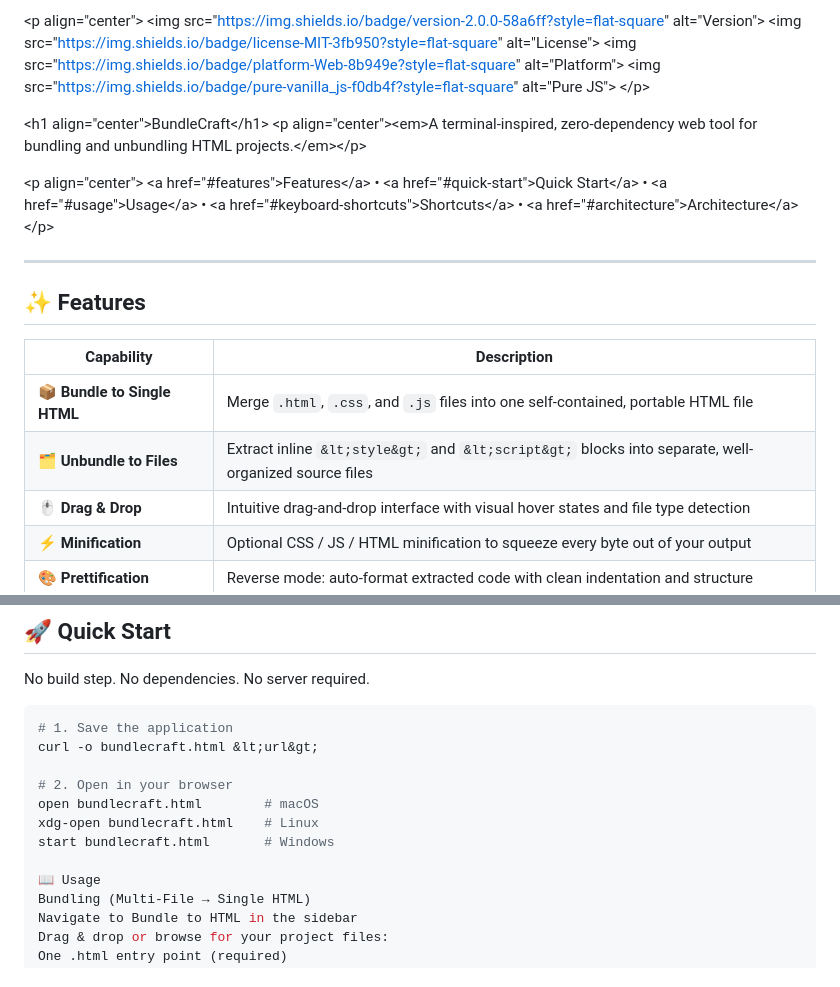
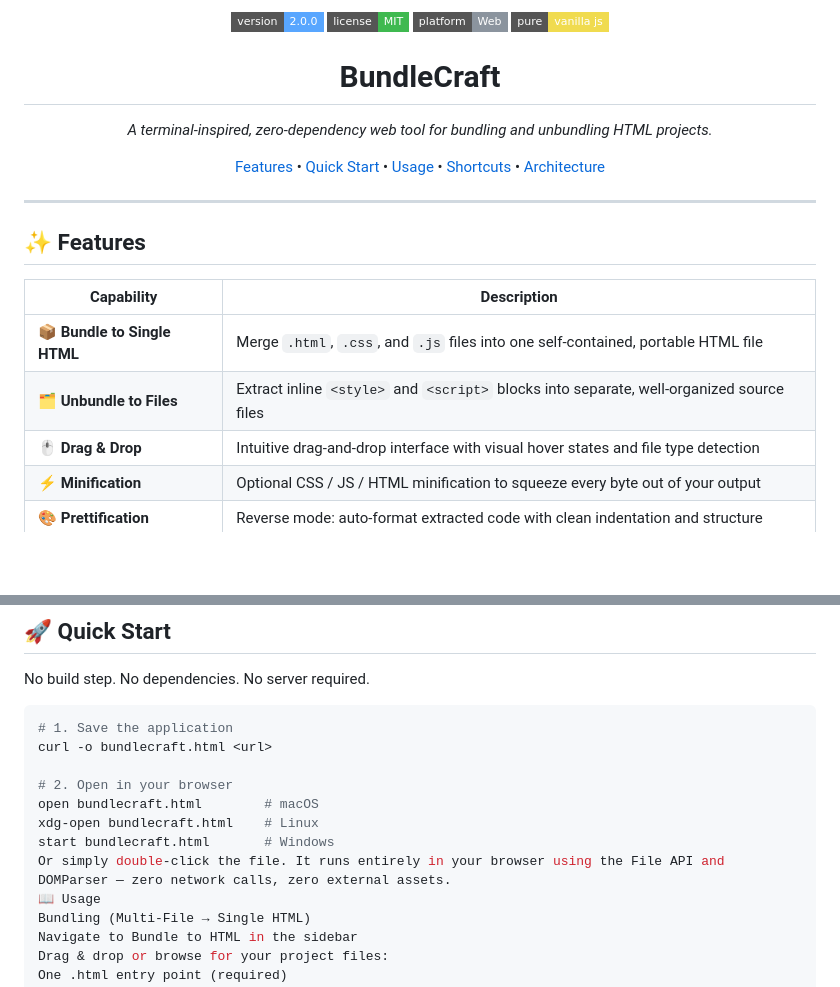
Before and after one commit to irshadali5/BundleCraft, a Markdown page: README.md, 2 parts joined by grey strips. Rendered like a GitHub page; badges without logos; blank space fills up the shorter version.

Commit message:
change in README.me

````diff
--- a/README.md
+++ b/README.md
@@ -1,20 +1,20 @@
-&lt;p align="center"&gt;
-  &lt;img src="https://img.shields.io/badge/version-2.0.0-58a6ff?style=flat-square" alt="Version"&gt;
-  &lt;img src="https://img.shields.io/badge/license-MIT-3fb950?style=flat-square" alt="License"&gt;
-  &lt;img src="https://img.shields.io/badge/platform-Web-8b949e?style=flat-square" alt="Platform"&gt;
-  &lt;img src="https://img.shields.io/badge/pure-vanilla_js-f0db4f?style=flat-square" alt="Pure JS"&gt;
-&lt;/p&gt;
+<p align="center">
+  <img src="https://img.shields.io/badge/version-2.0.0-58a6ff?style=flat-square" alt="Version">
+  <img src="https://img.shields.io/badge/license-MIT-3fb950?style=flat-square" alt="License">
+  <img src="https://img.shields.io/badge/platform-Web-8b949e?style=flat-square" alt="Platform">
+  <img src="https://img.shields.io/badge/pure-vanilla_js-f0db4f?style=flat-square" alt="Pure JS">
+</p>
 
-&lt;h1 align="center"&gt;BundleCraft&lt;/h1&gt;
-&lt;p align="center"&gt;&lt;em&gt;A terminal-inspired, zero-dependency web tool for bundling and unbundling HTML projects.&lt;/em&gt;&lt;/p&gt;
+<h1 align="center">BundleCraft</h1>
+<p align="center"><em>A terminal-inspired, zero-dependency web tool for bundling and unbundling HTML projects.</em></p>
 
-&lt;p align="center"&gt;
-  &lt;a href="#features"&gt;Features&lt;/a&gt; •
-  &lt;a href="#quick-start"&gt;Quick Start&lt;/a&gt; •
-  &lt;a href="#usage"&gt;Usage&lt;/a&gt; •
-  &lt;a href="#keyboard-shortcuts"&gt;Shortcuts&lt;/a&gt; •
-  &lt;a href="#architecture"&gt;Architecture&lt;/a&gt;
-&lt;/p&gt;
+<p align="center">
+  <a href="#features">Features</a> •
+  <a href="#quick-start">Quick Start</a> •
+  <a href="#usage">Usage</a> •
+  <a href="#keyboard-shortcuts">Shortcuts</a> •
+  <a href="#architecture">Architecture</a>
+</p>
 
 ---
 
@@ -23,7 +23,7 @@
 | Capability | Description |
 |------------|-------------|
 | **📦 Bundle to Single HTML** | Merge `.html`, `.css`, and `.js` files into one self-contained, portable HTML file |
-| **🗂️ Unbundle to Files** | Extract inline `&lt;style&gt;` and `&lt;script&gt;` blocks into separate, well-organized source files |
+| **🗂️ Unbundle to Files** | Extract inline `<style>` and `<script>` blocks into separate, well-organized source files |
 | **🖱️ Drag & Drop** | Intuitive drag-and-drop interface with visual hover states and file type detection |
 | **⚡ Minification** | Optional CSS / JS / HTML minification to squeeze every byte out of your output |
 | **🎨 Prettification** | Reverse mode: auto-format extracted code with clean indentation and structure |
@@ -41,13 +41,13 @@ No build step. No dependencies. No server required.
 
 ```bash
 # 1. Save the application
-curl -o bundlecraft.html &lt;url&gt;
+curl -o bundlecraft.html <url>
 
 # 2. Open in your browser
 open bundlecraft.html        # macOS
 xdg-open bundlecraft.html    # Linux
 start bundlecraft.html       # Windows
-
+Or simply double-click the file. It runs entirely in your browser using the File API and DOMParser — zero network calls, zero external assets.
 📖 Usage
 Bundling (Multi-File → Single HTML)
 Navigate to Bundle to HTML in the sidebar
````
